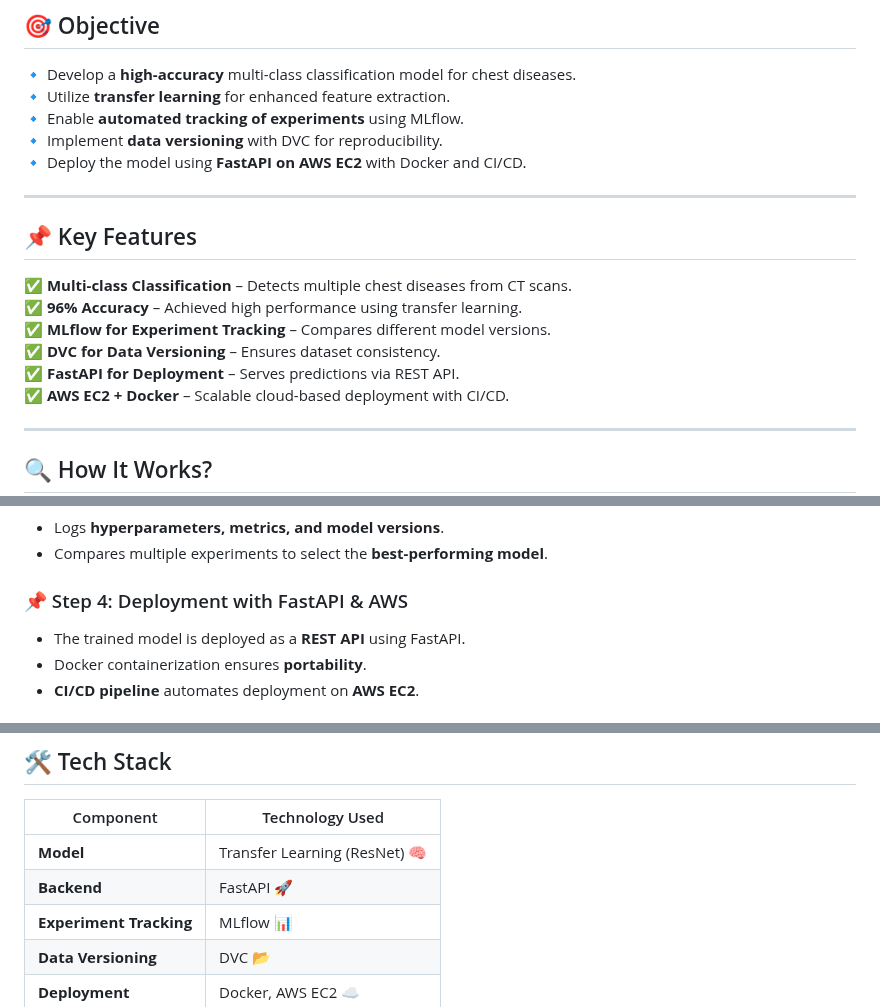
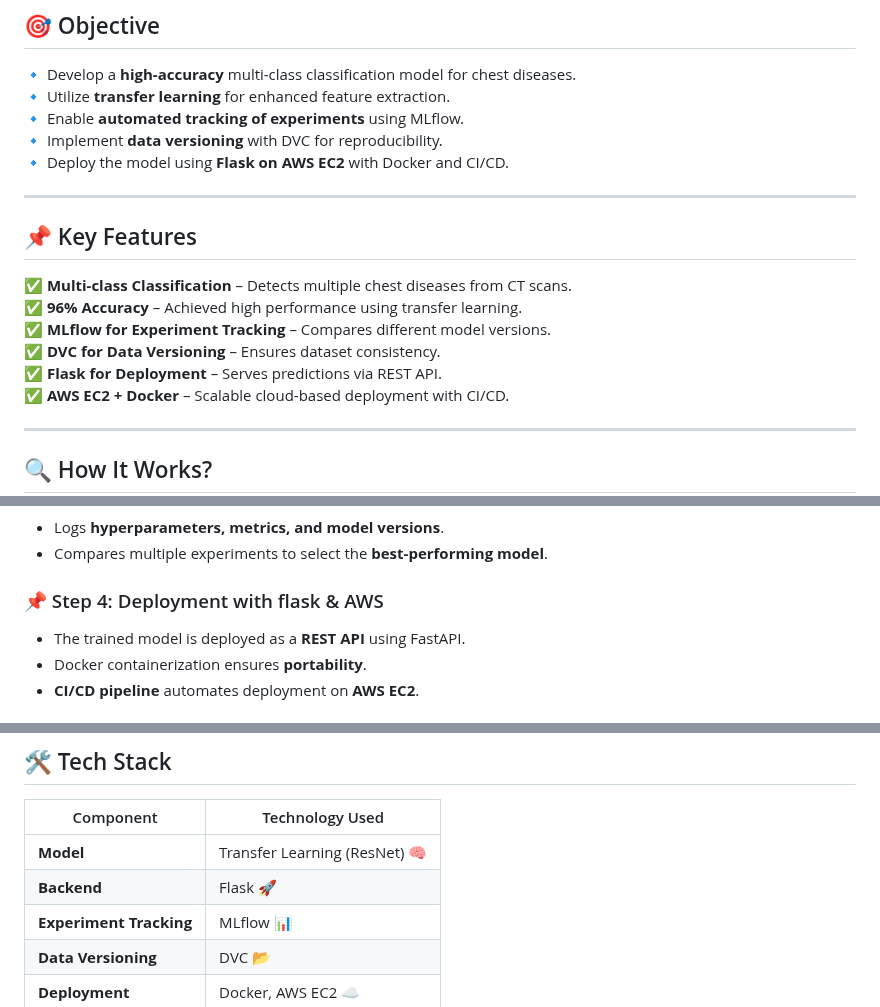
Before and after one commit to judirispah/Chest-Disease-Classification-using-CT-scan, a Markdown page: README.md, 3 parts joined by grey strips. GitHub-like rendering.

```diff
--- a/README.md
+++ b/README.md
@@ -35,7 +35,7 @@ This project is an **AI-powered medical diagnosis system** that classifies chest
 🔹 Utilize **transfer learning** for enhanced feature extraction.
 🔹 Enable **automated tracking of experiments** using MLflow.
 🔹 Implement **data versioning** with DVC for reproducibility.
-🔹 Deploy the model using **FastAPI on AWS EC2** with Docker and CI/CD.
+🔹 Deploy the model using **Flask on AWS EC2** with Docker and CI/CD.
 
 ---
 
@@ -45,7 +45,7 @@ This project is an **AI-powered medical diagnosis system** that classifies chest
 ✅ **96% Accuracy** – Achieved high performance using transfer learning.
 ✅ **MLflow for Experiment Tracking** – Compares different model versions.
 ✅ **DVC for Data Versioning** – Ensures dataset consistency.
-✅ **FastAPI for Deployment** – Serves predictions via REST API.
+✅ **Flask for Deployment** – Serves predictions via REST API.
 ✅ **AWS EC2 + Docker** – Scalable cloud-based deployment with CI/CD.
 
 ---
@@ -65,7 +65,7 @@ This project is an **AI-powered medical diagnosis system** that classifies chest
 - Logs **hyperparameters, metrics, and model versions**.
 - Compares multiple experiments to select the **best-performing model**.
 
-### 📌 Step 4: Deployment with FastAPI & AWS
+### 📌 Step 4: Deployment with flask & AWS
 - The trained model is deployed as a **REST API** using FastAPI.
 - Docker containerization ensures **portability**.
 - **CI/CD pipeline** automates deployment on **AWS EC2**.
@@ -90,7 +90,7 @@ This project is an **AI-powered medical diagnosis system** that classifies chest
 | Component       | Technology Used |
 |----------------|----------------|
 | **Model**      | Transfer Learning (ResNet) 🧠 |
-| **Backend**    | FastAPI 🚀 |
+| **Backend**    | Flask 🚀 |
 | **Experiment Tracking** | MLflow 📊 |
 | **Data Versioning** | DVC 📂 |
 | **Deployment** | Docker, AWS EC2 ☁ |
```
